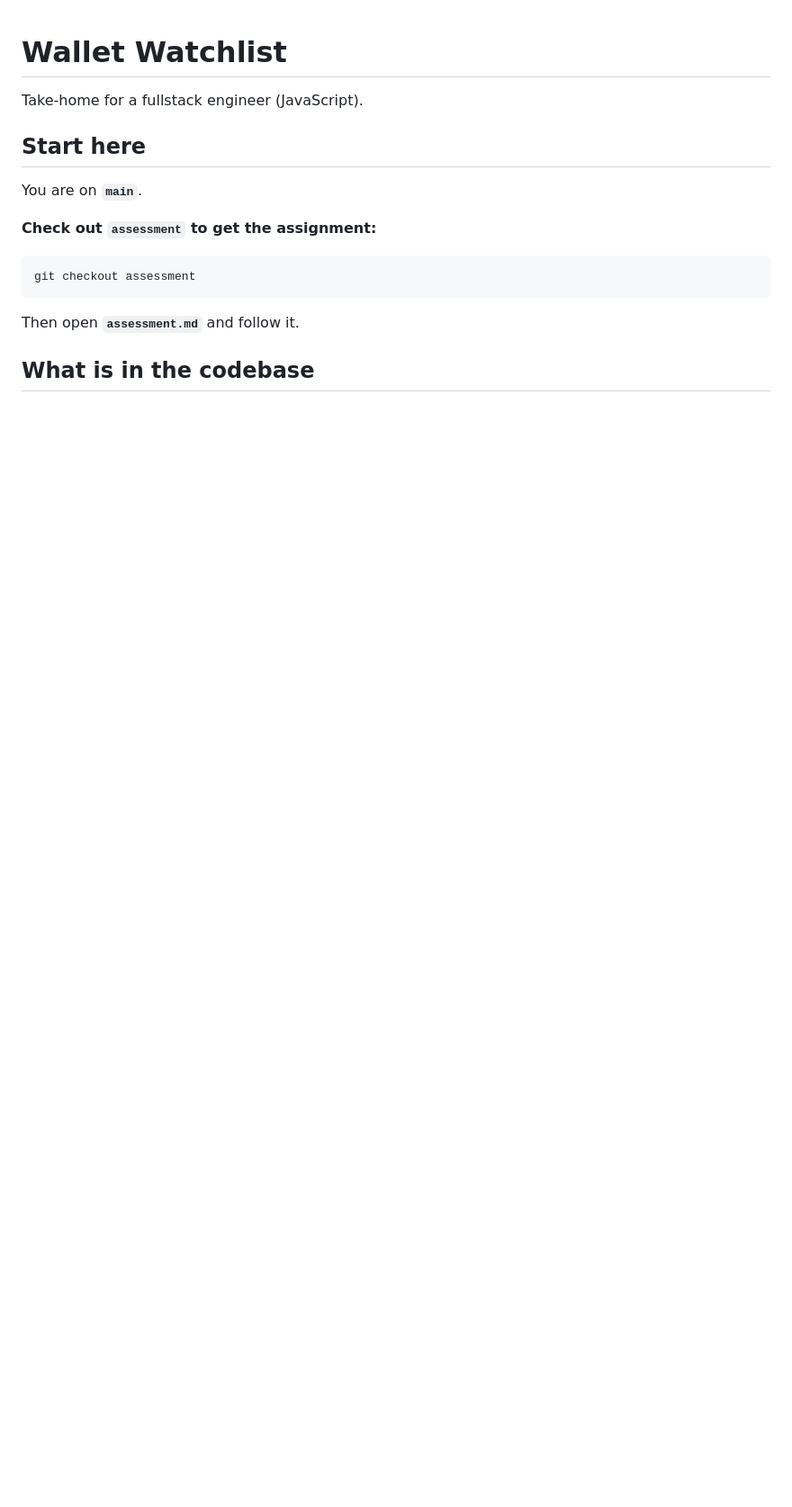
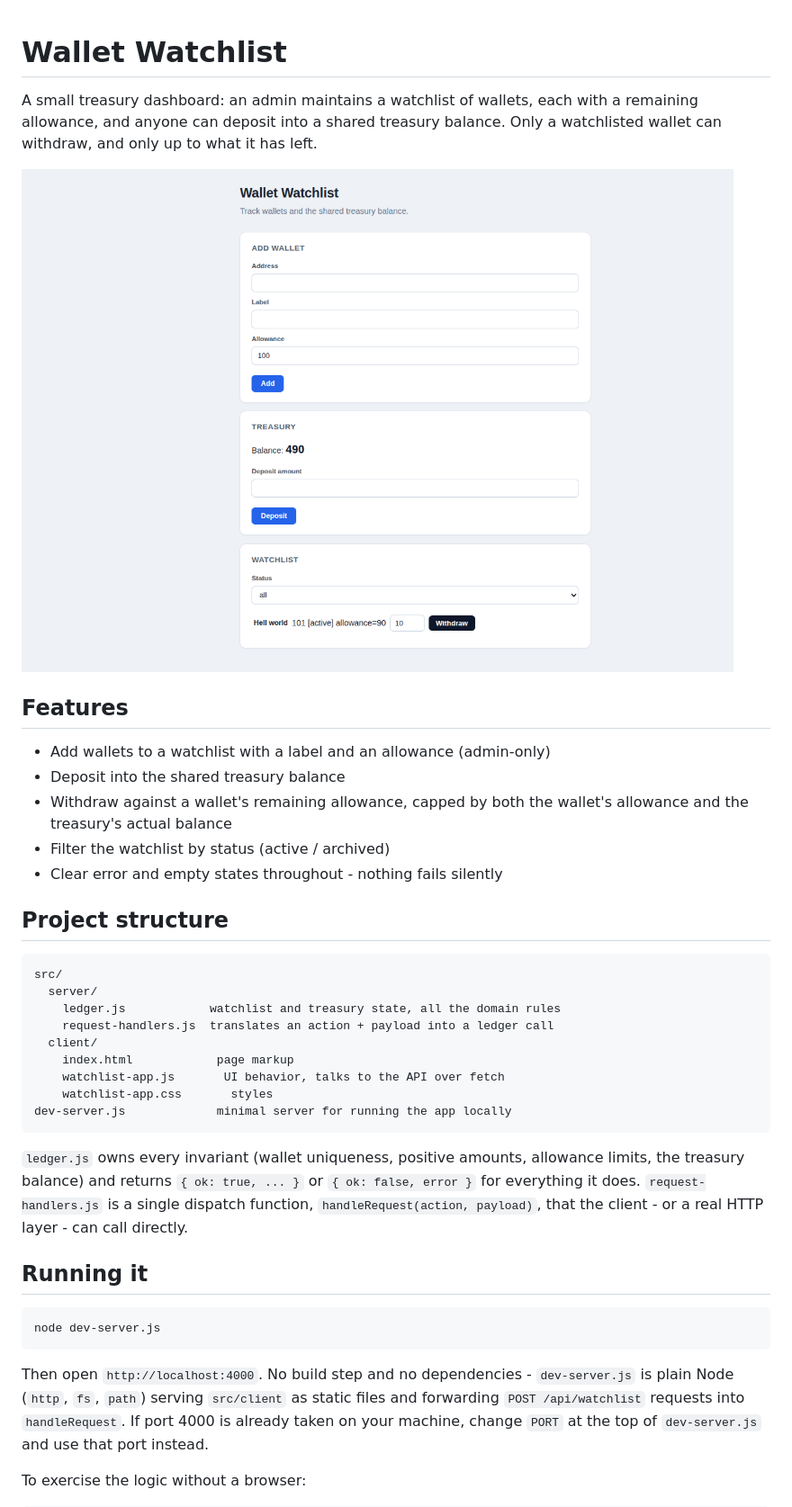
Before and after one commit to TechInnovator687/wallet-watchlist-task, a Markdown page: README.md, the part around the change printed below. Shown: that part at 90% size. GitHub-like rendering; pictures changed too: docs/ui-screenshot.png (added); blank space fills up the shorter version.

````diff
--- a/README.md
+++ b/README.md
@@ -1,18 +1,50 @@
 # Wallet Watchlist
 
-Take-home for a fullstack engineer (JavaScript).
+A small treasury dashboard: an admin maintains a watchlist of wallets, each with a
+remaining allowance, and anyone can deposit into a shared treasury balance. Only a
+watchlisted wallet can withdraw, and only up to what it has left.
 
-## Start here
+![Wallet Watchlist UI](docs/ui-screenshot.png)
 
-You are on **`main`**.
+## Features
 
-**Check out `assessment` to get the assignment:**
+- Add wallets to a watchlist with a label and an allowance (admin-only)
+- Deposit into the shared treasury balance
+- Withdraw against a wallet's remaining allowance, capped by both the wallet's allowance
+  and the treasury's actual balance
+- Filter the watchlist by status (active / archived)
+- Clear error and empty states throughout - nothing fails silently
+
+## Project structure
+
+```
+src/
+  server/
+    ledger.js            watchlist and treasury state, all the domain rules
+    request-handlers.js  translates an action + payload into a ledger call
+  client/
+    index.html            page markup
+    watchlist-app.js       UI behavior, talks to the API over fetch
+    watchlist-app.css       styles
+dev-server.js             minimal server for running the app locally
+```
+
+`ledger.js` owns every invariant (wallet uniqueness, positive amounts, allowance limits,
+the treasury balance) and returns `{ ok: true, ... }` or `{ ok: false, error }` for
+everything it does. `request-handlers.js` is a single dispatch function,
+`handleRequest(action, payload)`, that the client - or a real HTTP layer - can call
+directly.
+
+## Running it
 
 ```bash
-git checkout assessment
+node dev-server.js
 ```
 
-Then open **`assessment.md`** and follow it.
+Then open `http://localhost:4000`. No build step and no dependencies - `dev-server.js` is
+plain Node (`http`, `fs`, `path`) serving `src/client` as static files and forwarding
+`POST /api/watchlist` requests into `handleRequest`. If port 4000 is already taken on your
+machine, change `PORT` at the top of `dev-server.js` and use that port instead.
 
-## What is in the codebase
+To exercise the logic without a browser:
 
````
Also changed, not shown: other parts of README.md (+48 -5 lines), DESIGN.md (added, +58 -0 lines), REVIEW.md (added, +137 -0 lines), 1 other file.
